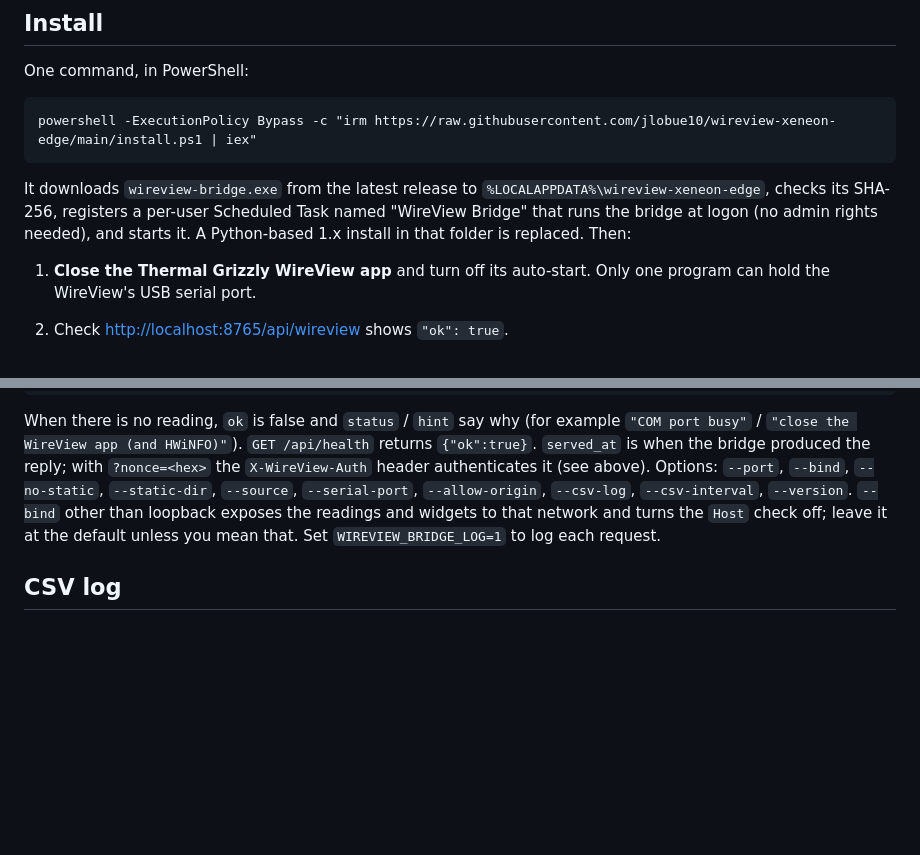
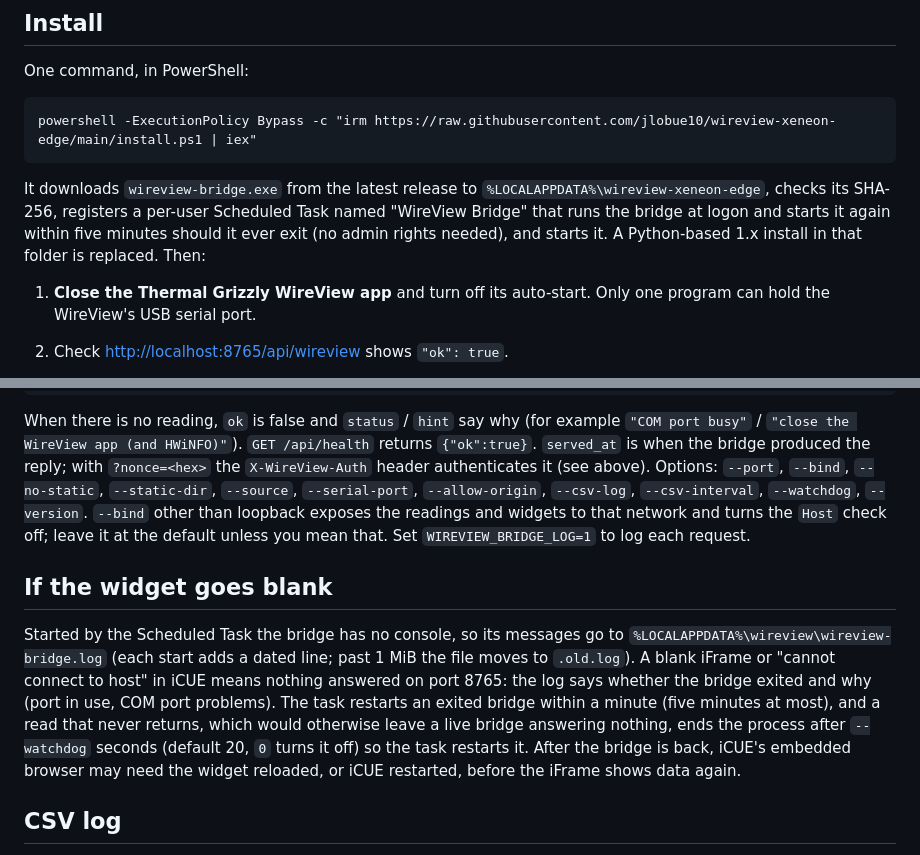
Before and after one commit to jlobue10/wireview-xeneon-edge, a Markdown page: README.md, 2 parts joined by grey strips. Rendered like a GitHub page; blank space fills up the shorter version.

Commit message:
README: document --watchdog, the headless log file and the task's safety net
Co-Authored-By: Claude Fable 5.1 <noreply@anthropic.com>

```diff
--- a/README.md
+++ b/README.md
@@ -29,8 +29,9 @@ powershell -ExecutionPolicy Bypass -c "irm https://raw.githubusercontent.com/jlo
 
 It downloads `wireview-bridge.exe` from the latest release to
 `%LOCALAPPDATA%\wireview-xeneon-edge`, checks its SHA-256, registers a per-user Scheduled Task
-named "WireView Bridge" that runs the bridge at logon (no admin rights needed), and starts it.
-A Python-based 1.x install in that folder is replaced. Then:
+named "WireView Bridge" that runs the bridge at logon and starts it again within five minutes
+should it ever exit (no admin rights needed), and starts it. A Python-based 1.x install in that
+folder is replaced. Then:
 
 1. **Close the Thermal Grizzly WireView app** and turn off its auto-start. Only one program
    can hold the WireView's USB serial port.
@@ -234,10 +235,22 @@ When there is no reading, `ok` is false and `status` / `hint` say why (for examp
 `{"ok":true}`. `served_at` is when the bridge produced the reply; with `?nonce=<hex>` the
 `X-WireView-Auth` header authenticates it (see above). Options: `--port`, `--bind`,
 `--no-static`, `--static-dir`, `--source`, `--serial-port`, `--allow-origin`, `--csv-log`,
-`--csv-interval`, `--version`.
+`--csv-interval`, `--watchdog`, `--version`.
 `--bind` other than loopback exposes the readings and widgets to that network and turns the
 `Host` check off; leave it at the default unless you mean that. Set `WIREVIEW_BRIDGE_LOG=1` to
 log each request.
+
+## If the widget goes blank
+
+Started by the Scheduled Task the bridge has no console, so its messages go to
+`%LOCALAPPDATA%\wireview\wireview-bridge.log` (each start adds a dated line; past 1 MiB the
+file moves to `.old.log`). A blank iFrame or "cannot connect to host" in iCUE means nothing
+answered on port 8765: the log says whether the bridge exited and why (port in use, COM port
+problems). The task restarts an exited bridge within a minute (five minutes at most), and a
+read that never returns, which would otherwise leave a live bridge answering nothing, ends the
+process after `--watchdog` seconds (default 20, `0` turns it off) so the task restarts it.
+After the bridge is back, iCUE's embedded browser may need the widget reloaded, or iCUE
+restarted, before the iFrame shows data again.
 
 ## CSV log
 
```
